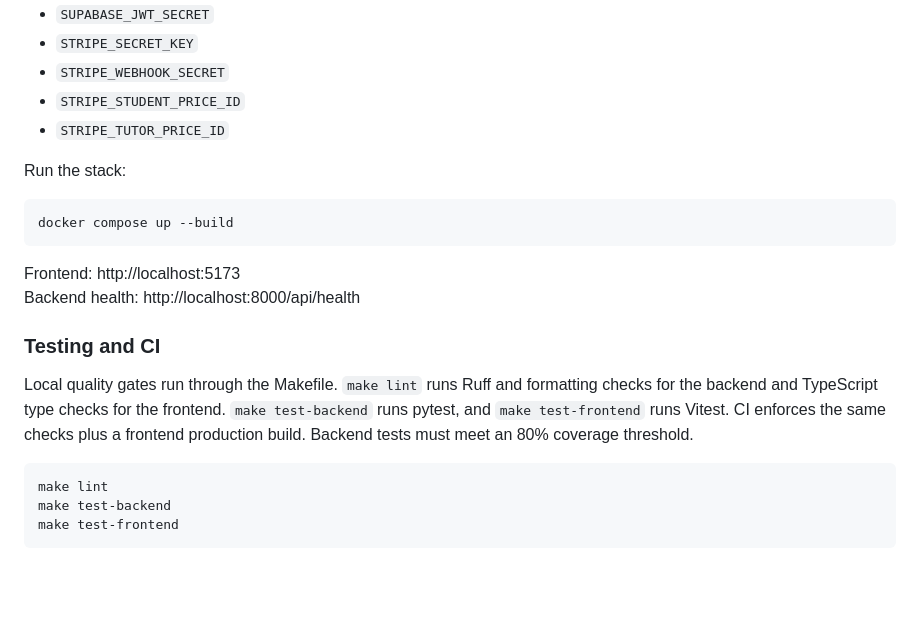
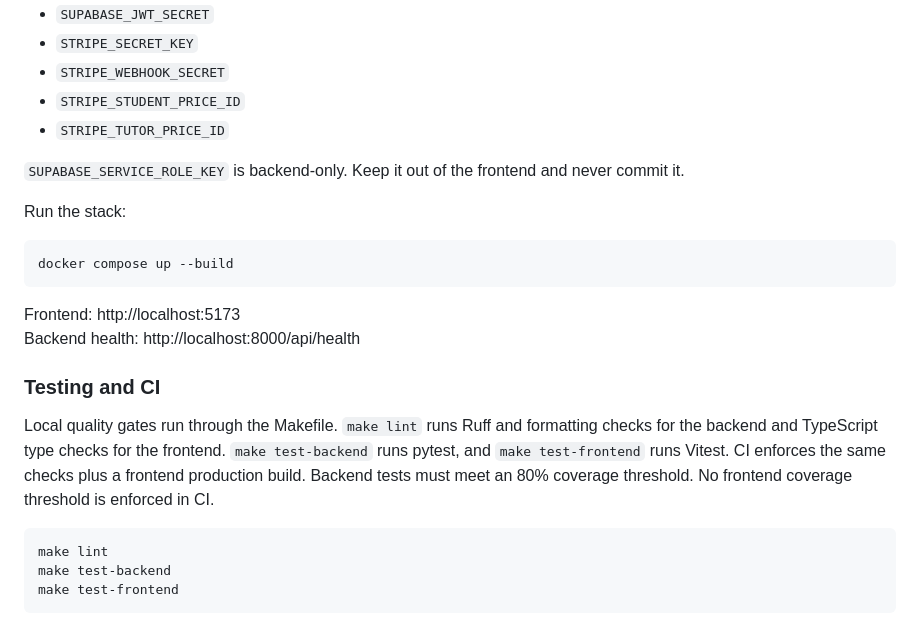
Before and after one commit to Aditya-Tripuraneni/Praxis, a Markdown page: README.md, the part around the change. Drawn GitHub-style; blank space fills up the shorter version.

Commit message:
Add README security and CI notes
Agent-Logs-Url: https://github.com/Aditya-Tripuraneni/Praxis/sessions/45debd73-599a-4c9c-a5e9-6d1c7d86d741

Co-authored-by: Aditya-Tripuraneni <59937191+Aditya-Tripuraneni@users.noreply.github.com>

````diff
--- a/README.md
+++ b/README.md
@@ -180,6 +180,8 @@ Required environment variables:
 - `STRIPE_STUDENT_PRICE_ID`
 - `STRIPE_TUTOR_PRICE_ID`
 
+`SUPABASE_SERVICE_ROLE_KEY` is backend-only. Keep it out of the frontend and never commit it.
+
 Run the stack:
 ```bash
 docker compose up --build
@@ -190,6 +192,7 @@ Backend health: http://localhost:8000/api/health
 
 ### Testing and CI
 Local quality gates run through the Makefile. `make lint` runs Ruff and formatting checks for the backend and TypeScript type checks for the frontend. `make test-backend` runs pytest, and `make test-frontend` runs Vitest. CI enforces the same checks plus a frontend production build. Backend tests must meet an 80% coverage threshold.
+No frontend coverage threshold is enforced in CI.
 
 ```bash
 make lint
````
